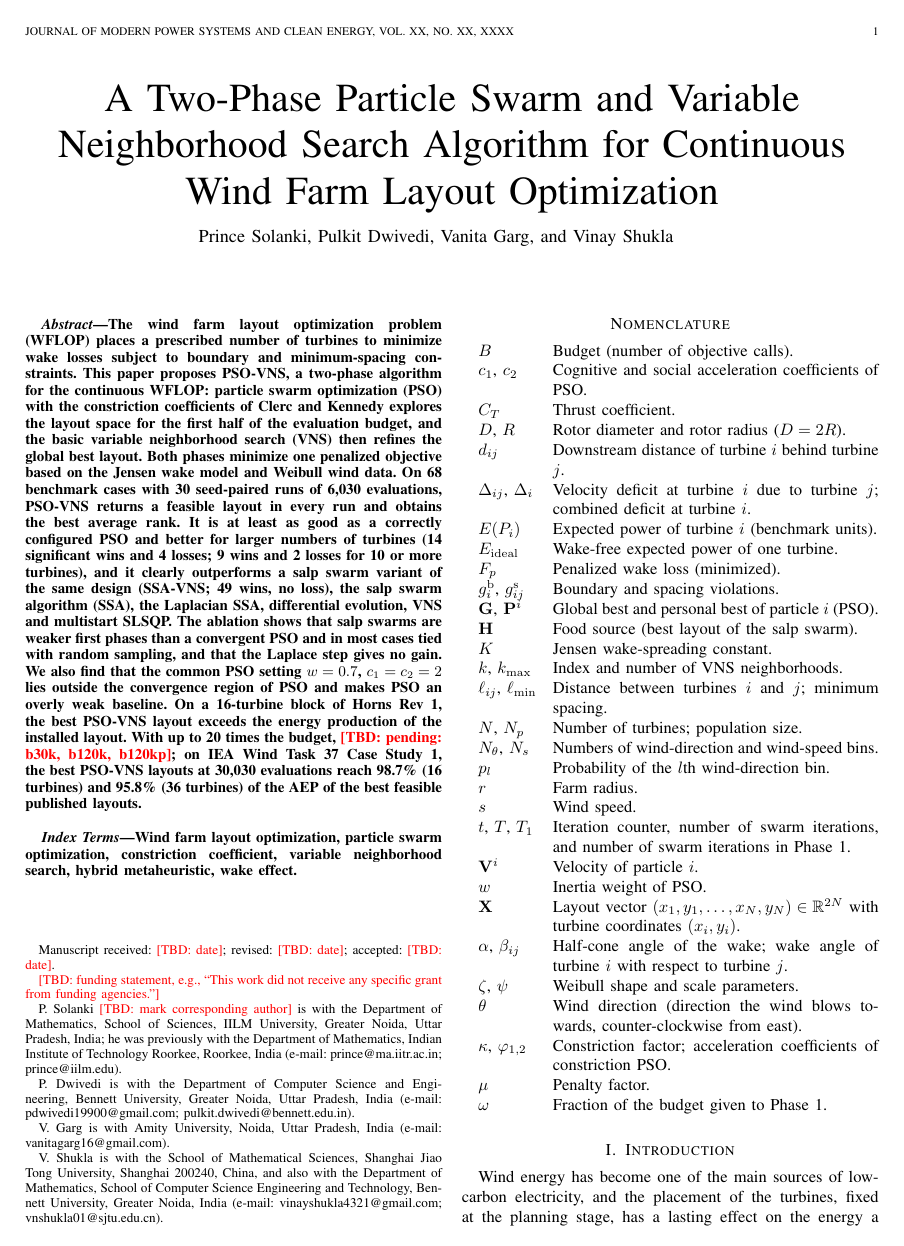
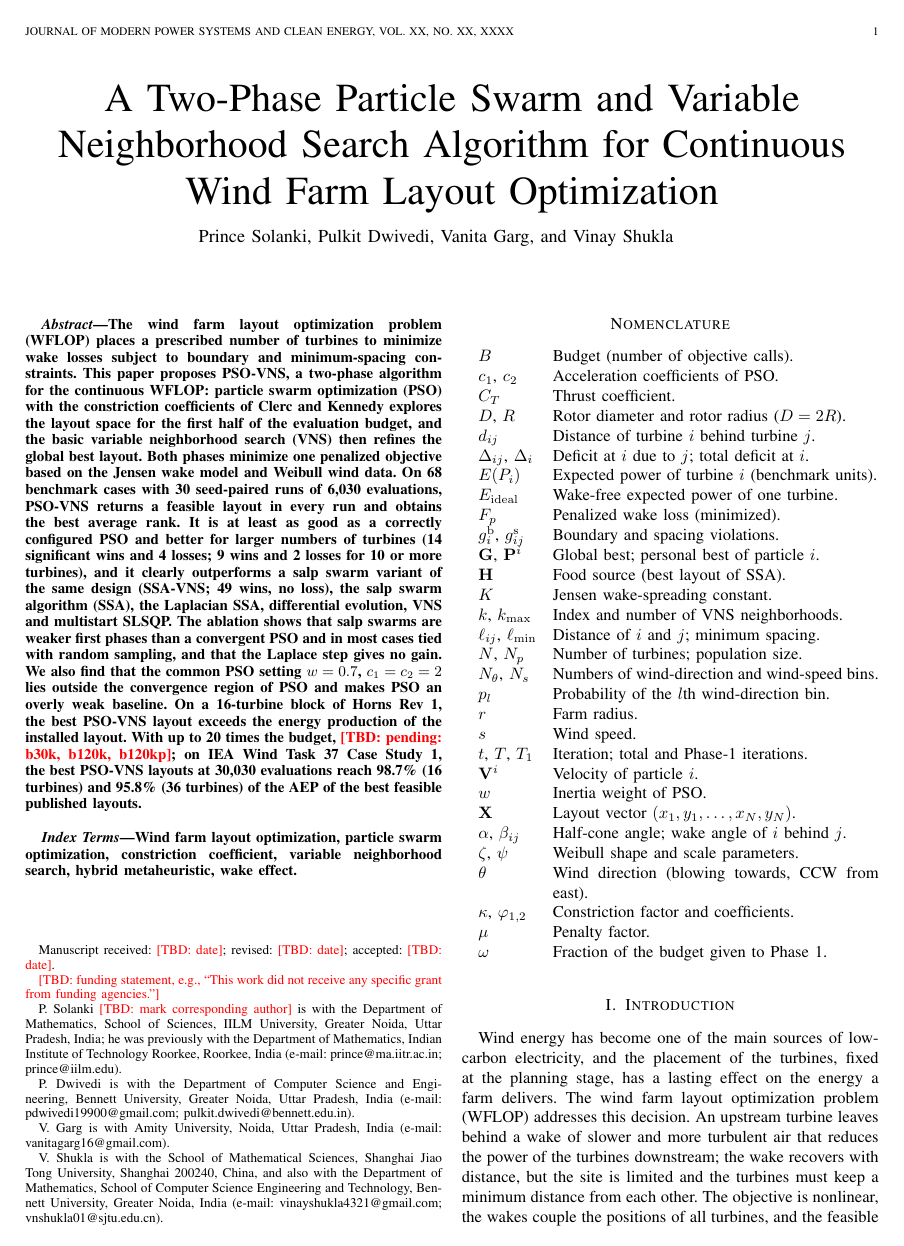
Before and after one commit to prince197/Figures_QASSA_WFLOP, a LaTeX paper (LXSSA_WFLOP_revision/MPCE_PSO_VNS.tex): page 1 of 13 before the commit and page 1 of 12 after it. Compiled offline with pdfLaTeX.

Commit message:
Proofreading pass (language, consistency, references verified); caption wording
Co-Authored-By: Claude Opus 5.5 <noreply@anthropic.com>
Claude-Session: https://claude.ai/code/session_017YrHieLirYN7YLWXLfMhQz

```diff
--- a/LXSSA_WFLOP_revision/MPCE_PSO_VNS.tex
+++ b/LXSSA_WFLOP_revision/MPCE_PSO_VNS.tex
@@ -67,33 +67,33 @@ Wind farm layout optimization, particle swarm optimization, constriction coeffic
 \addcontentsline{toc}{section}{Nomenclature}
 \begin{IEEEdescription}[\IEEEusemathlabelsep\IEEEsetlabelwidth{$\Delta_{ij}$, $\Delta_i$}]
 \item[$B$] Budget (number of objective calls).
-\item[$c_1$, $c_2$] Cognitive and social acceleration coefficients of PSO.
+\item[$c_1$, $c_2$] Acceleration coefficients of PSO.
 \item[$C_T$] Thrust coefficient.
 \item[$D$, $R$] Rotor diameter and rotor radius ($D=2R$).
-\item[$d_{ij}$] Downstream distance of turbine $i$ behind turbine $j$.
-\item[$\Delta_{ij}$, $\Delta_i$] Velocity deficit at turbine $i$ due to turbine $j$; combined deficit at turbine $i$.
+\item[$d_{ij}$] Distance of turbine $i$ behind turbine $j$.
+\item[$\Delta_{ij}$, $\Delta_i$] Deficit at $i$ due to $j$; total deficit at $i$.
 \item[$E(P_i)$] Expected power of turbine $i$ (benchmark units).
 \item[$E_{\rm ideal}$] Wake-free expected power of one turbine.
 \item[$F_p$] Penalized wake loss (minimized).
 \item[$g^{\rm b}_i$, $g^{\rm s}_{ij}$] Boundary and spacing violations.
-\item[$\mathbf G$, $\mathbf P^i$] Global best and personal best of particle $i$ (PSO).
-\item[$\mathbf H$] Food source (best layout of the salp swarm).
+\item[$\mathbf G$, $\mathbf P^i$] Global best; personal best of particle $i$.
+\item[$\mathbf H$] Food source (best layout of SSA).
 \item[$K$] Jensen wake-spreading constant.
 \item[$k$, $k_{\max}$] Index and number of VNS neighborhoods.
-\item[$\ell_{ij}$, $\ell_{\min}$] Distance between turbines $i$ and $j$; minimum spacing.
+\item[$\ell_{ij}$, $\ell_{\min}$] Distance of $i$ and $j$; minimum spacing.
 \item[$N$, $N_p$] Number of turbines; population size.
 \item[$N_\theta$, $N_s$] Numbers of wind-direction and wind-speed bins.
 \item[$p_l$] Probability of the $l$th wind-direction bin.
 \item[$r$] Farm radius.
 \item[$s$] Wind speed.
-\item[$t$, $T$, $T_1$] Iteration counter, number of swarm iterations, and number of swarm iterations in Phase~1.
+\item[$t$, $T$, $T_1$] Iteration; total and Phase-1 iterations.
 \item[$\mathbf V^i$] Velocity of particle $i$.
 \item[$w$] Inertia weight of PSO.
-\item[$\mathbf X$] Layout vector $(x_1,y_1,\ldots,x_N,y_N)\in\mathbb R^{2N}$ with turbine coordinates $(x_i,y_i)$.
-\item[$\alpha$, $\beta_{ij}$] Half-cone angle of the wake; wake angle of turbine $i$ with respect to turbine $j$.
+\item[$\mathbf X$] Layout vector $(x_1,y_1,\ldots,x_N,y_N)$.
+\item[$\alpha$, $\beta_{ij}$] Half-cone angle; wake angle of $i$ behind $j$.
 \item[$\zeta$, $\psi$] Weibull shape and scale parameters.
-\item[$\theta$] Wind direction (direction the wind blows towards, counter-clockwise from east).
-\item[$\kappa$, $\varphi_{1,2}$] Constriction factor; acceleration coefficients of constriction PSO.
+\item[$\theta$] Wind direction (blowing towards, CCW from east).
+\item[$\kappa$, $\varphi_{1,2}$] Constriction factor and coefficients.
 \item[$\mu$] Penalty factor.
 \item[$\omega$] Fraction of the budget given to Phase~1.
 \end{IEEEdescription}
```
Also changed, not shown: LXSSA_WFLOP_revision/MPCE_PSO_VNS.pdf, LXSSA_WFLOP_revision/MPCE_PSO_VNS_supplement.pdf, 1 other file.
